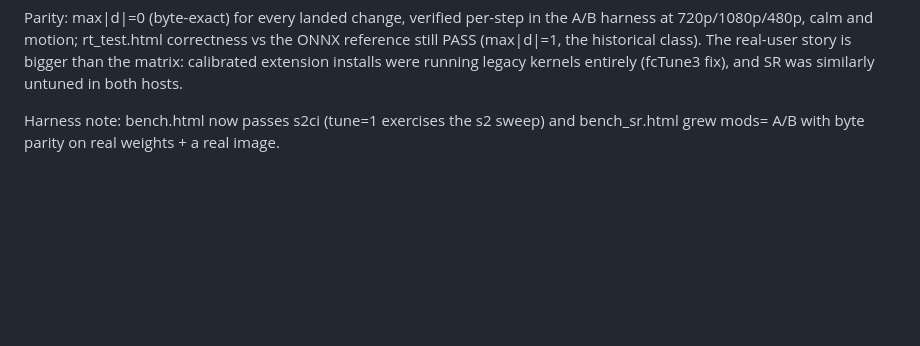
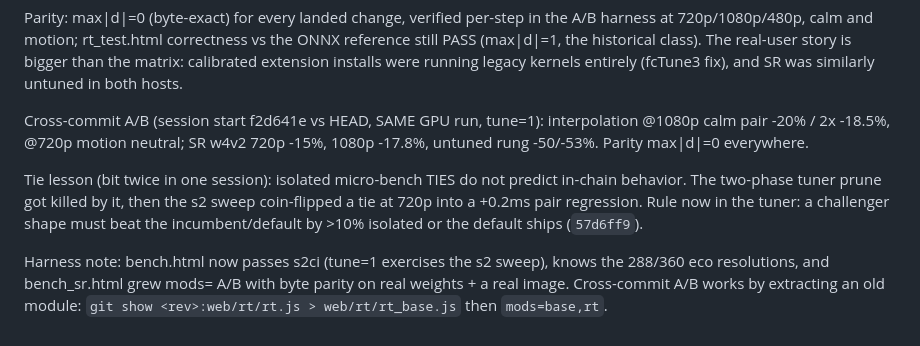
Before and after one commit to MONZikWasTaken/Framegen, a Markdown page: docs/perf-2026-07-16.md, the part around the change. GitHub-like rendering; blank space fills up the shorter version.

Commit message:
docs: cross-commit A/B results + the tie lesson in the session report

```diff
--- a/docs/perf-2026-07-16.md
+++ b/docs/perf-2026-07-16.md
@@ -113,5 +113,17 @@ ONNX reference still PASS (max|d|=1, the historical class). The real-user story
 is bigger than the matrix: calibrated extension installs were running legacy
 kernels entirely (fcTune3 fix), and SR was similarly untuned in both hosts.
 
-Harness note: bench.html now passes s2ci (tune=1 exercises the s2 sweep) and
-bench_sr.html grew mods= A/B with byte parity on real weights + a real image.
+Cross-commit A/B (session start f2d641e vs HEAD, SAME GPU run, tune=1):
+interpolation @1080p calm pair -20% / 2x -18.5%, @720p motion neutral; SR w4v2
+720p -15%, 1080p -17.8%, untuned rung -50/-53%. Parity max|d|=0 everywhere.
+
+Tie lesson (bit twice in one session): isolated micro-bench TIES do not predict
+in-chain behavior. The two-phase tuner prune got killed by it, then the s2
+sweep coin-flipped a tie at 720p into a +0.2ms pair regression. Rule now in the
+tuner: a challenger shape must beat the incumbent/default by >10% isolated or
+the default ships (`57d6ff9`).
+
+Harness note: bench.html now passes s2ci (tune=1 exercises the s2 sweep), knows
+the 288/360 eco resolutions, and bench_sr.html grew mods= A/B with byte parity
+on real weights + a real image. Cross-commit A/B works by extracting an old
+module: `git show <rev>:web/rt/rt.js > web/rt/rt_base.js` then `mods=base,rt`.
```
